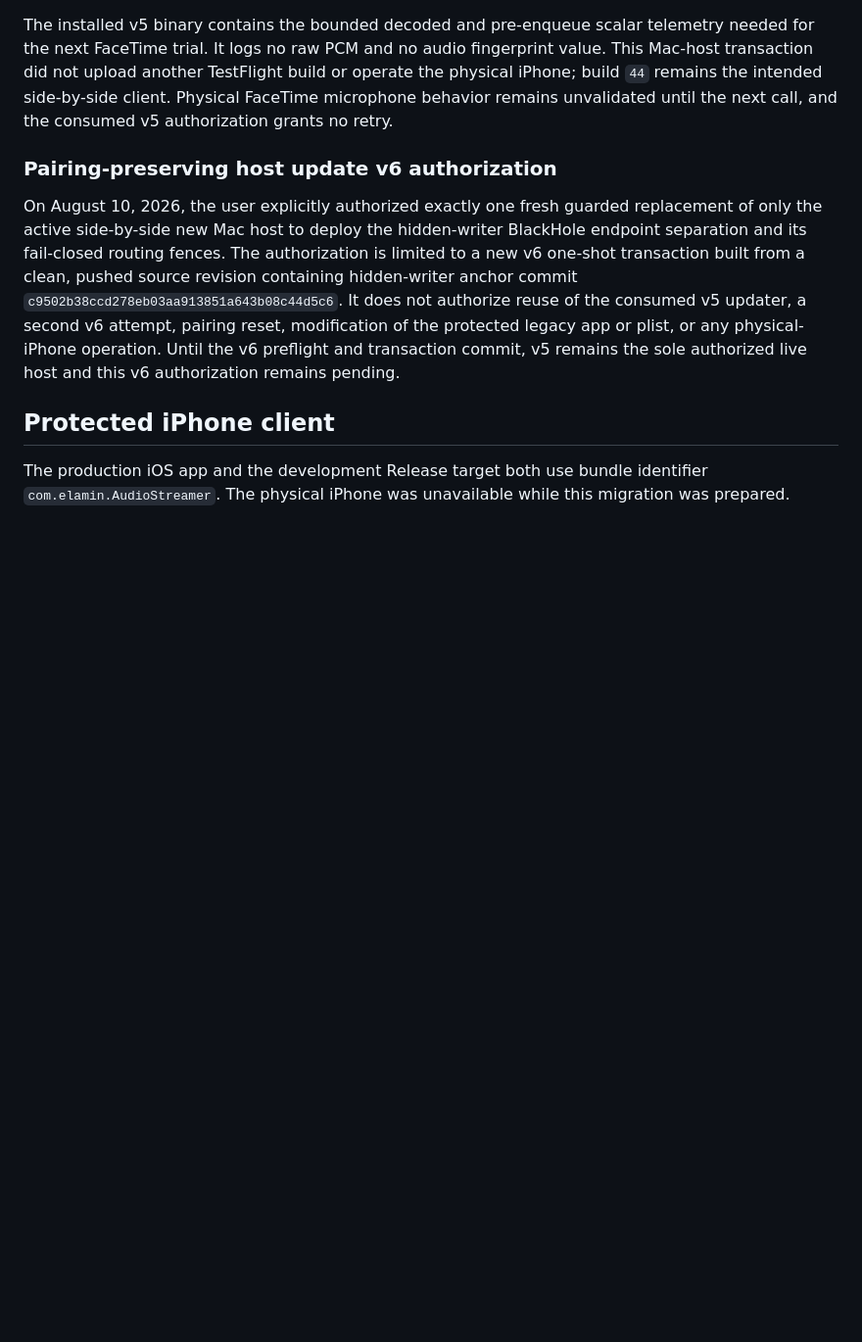
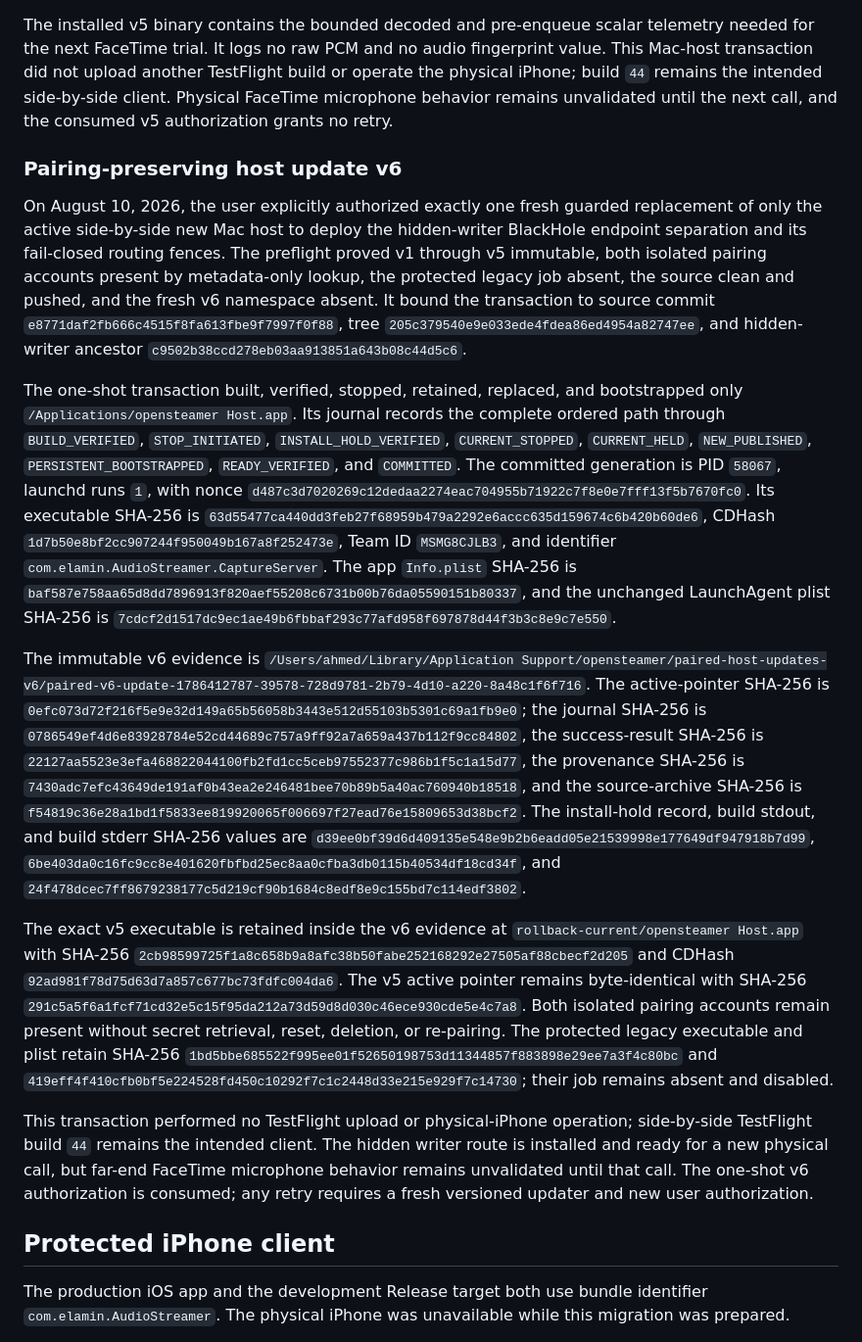
Before and after one commit to ahmedelami/opensteamer, a Markdown page: USER_PROTECTED_LEGACY_RUNTIME.md, the part around one of its changes. Shown at 98% size. Rendered like a GitHub page; blank space fills up the shorter version.

Commit message:
Record paired v6 host deployment evidence
Why: the authorized one-shot hidden-writer cutover committed and its rollback, pairing, and legacy invariants need an immutable factual record.

What: record the exact v6 commit, journal, live identity, retained v5 rollback, preserved pairing metadata, protected legacy hashes, and bounded physical-validation status.

```diff
--- a/USER_PROTECTED_LEGACY_RUNTIME.md
+++ b/USER_PROTECTED_LEGACY_RUNTIME.md
@@ -727,18 +727,69 @@ build or operate the physical iPhone; build `44` remains the intended
 side-by-side client. Physical FaceTime microphone behavior remains unvalidated
 until the next call, and the consumed v5 authorization grants no retry.
 
-### Pairing-preserving host update v6 authorization
+### Pairing-preserving host update v6
 
 On August 10, 2026, the user explicitly authorized exactly one fresh guarded
 replacement of only the active side-by-side new Mac host to deploy the
 hidden-writer BlackHole endpoint separation and its fail-closed routing fences.
-The authorization is limited to a new v6 one-shot transaction built from a
-clean, pushed source revision containing hidden-writer anchor commit
-`c9502b38ccd278eb03aa913851a643b08c44d5c6`. It does not authorize reuse of
-the consumed v5 updater, a second v6 attempt, pairing reset, modification of the
-protected legacy app or plist, or any physical-iPhone operation. Until the v6
-preflight and transaction commit, v5 remains the sole authorized live host and
-this v6 authorization remains pending.
+The preflight proved v1 through v5 immutable, both isolated pairing accounts
+present by metadata-only lookup, the protected legacy job absent, the source
+clean and pushed, and the fresh v6 namespace absent. It bound the transaction to
+source commit `e8771daf2fb666c4515f8fa613fbe9f7997f0f88`, tree
+`205c379540e9e033ede4fdea86ed4954a82747ee`, and hidden-writer ancestor
+`c9502b38ccd278eb03aa913851a643b08c44d5c6`.
+
+The one-shot transaction built, verified, stopped, retained, replaced, and
+bootstrapped only `/Applications/opensteamer Host.app`. Its journal records the
+complete ordered path through `BUILD_VERIFIED`, `STOP_INITIATED`,
+`INSTALL_HOLD_VERIFIED`, `CURRENT_STOPPED`, `CURRENT_HELD`, `NEW_PUBLISHED`,
+`PERSISTENT_BOOTSTRAPPED`, `READY_VERIFIED`, and `COMMITTED`. The committed
+generation is PID `58067`, launchd runs `1`, with nonce
+`d487c3d7020269c12dedaa2274eac704955b71922c7f8e0e7fff13f5b7670fc0`.
+Its executable SHA-256 is
+`63d55477ca440dd3feb27f68959b479a2292e6accc635d159674c6b420b60de6`,
+CDHash `1d7b50e8bf2cc907244f950049b167a8f252473e`, Team ID `MSMG8CJLB3`,
+and identifier `com.elamin.AudioStreamer.CaptureServer`. The app `Info.plist`
+SHA-256 is
+`baf587e758aa65d8dd7896913f820aef55208c6731b00b76da05590151b80337`,
+and the unchanged LaunchAgent plist SHA-256 is
+`7cdcf2d1517dc9ec1ae49b6fbbaf293c77afd958f697878d44f3b3c8e9c7e550`.
+
+The immutable v6 evidence is
+`/Users/ahmed/Library/Application Support/opensteamer/paired-host-updates-v6/paired-v6-update-1786412787-39578-728d9781-2b79-4d10-a220-8a48c1f6f716`.
+The active-pointer SHA-256 is
+`0efc073d72f216f5e9e32d149a65b56058b3443e512d55103b5301c69a1fb9e0`;
+the journal SHA-256 is
+`0786549ef4d6e83928784e52cd44689c757a9ff92a7a659a437b112f9cc84802`,
+the success-result SHA-256 is
+`22127aa5523e3efa468822044100fb2fd1cc5ceb97552377c986b1f5c1a15d77`,
+the provenance SHA-256 is
+`7430adc7efc43649de191af0b43ea2e246481bee70b89b5a40ac760940b18518`,
+and the source-archive SHA-256 is
+`f54819c36e28a1bd1f5833ee819920065f006697f27ead76e15809653d38bcf2`.
+The install-hold record, build stdout, and build stderr SHA-256 values are
+`d39ee0bf39d6d409135e548e9b2b6eadd05e21539998e177649df947918b7d99`,
+`6be403da0c16fc9cc8e401620fbfbd25ec8aa0cfba3db0115b40534df18cd34f`,
+and `24f478dcec7ff8679238177c5d219cf90b1684c8edf8e9c155bd7c114edf3802`.
+
+The exact v5 executable is retained inside the v6 evidence at
+`rollback-current/opensteamer Host.app` with SHA-256
+`2cb98599725f1a8c658b9a8afc38b50fabe252168292e27505af88cbecf2d205`
+and CDHash `92ad981f78d75d63d7a857c677bc73fdfc004da6`. The v5 active pointer
+remains byte-identical with SHA-256
+`291c5a5f6a1fcf71cd32e5c15f95da212a73d59d8d030c46ece930cde5e4c7a8`.
+Both isolated pairing accounts remain present without secret retrieval, reset,
+deletion, or re-pairing. The protected legacy executable and plist retain
+SHA-256 `1bd5bbe685522f995ee01f52650198753d11344857f883898e29ee7a3f4c80bc`
+and `419eff4f410cfb0bf5e224528fd450c10292f7c1c2448d33e215e929f7c14730`;
+their job remains absent and disabled.
+
+This transaction performed no TestFlight upload or physical-iPhone operation;
+side-by-side TestFlight build `44` remains the intended client. The hidden
+writer route is installed and ready for a new physical call, but far-end
+FaceTime microphone behavior remains unvalidated until that call. The one-shot
+v6 authorization is consumed; any retry requires a fresh versioned updater and
+new user authorization.
 
 ## Protected iPhone client
 
```
Also changed, not shown: other parts of USER_PROTECTED_LEGACY_RUNTIME.md (+2 -2 lines).
